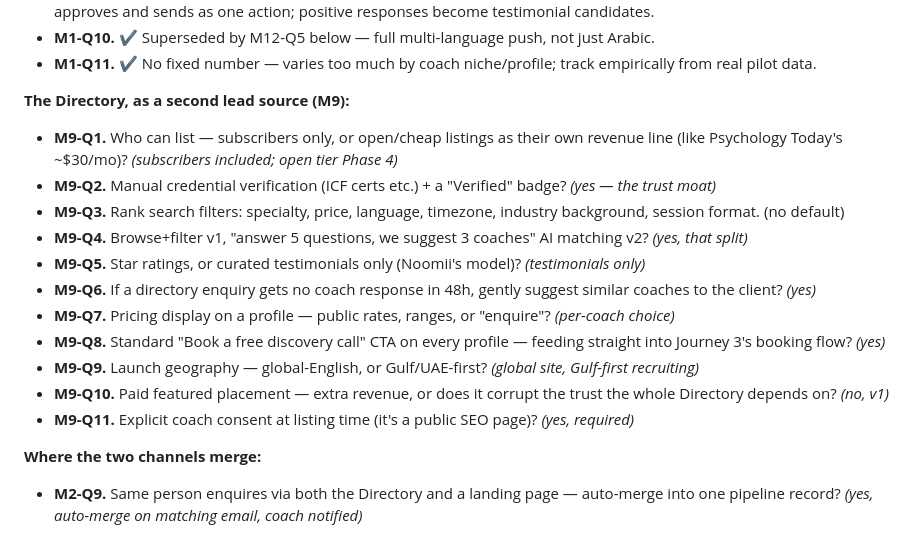
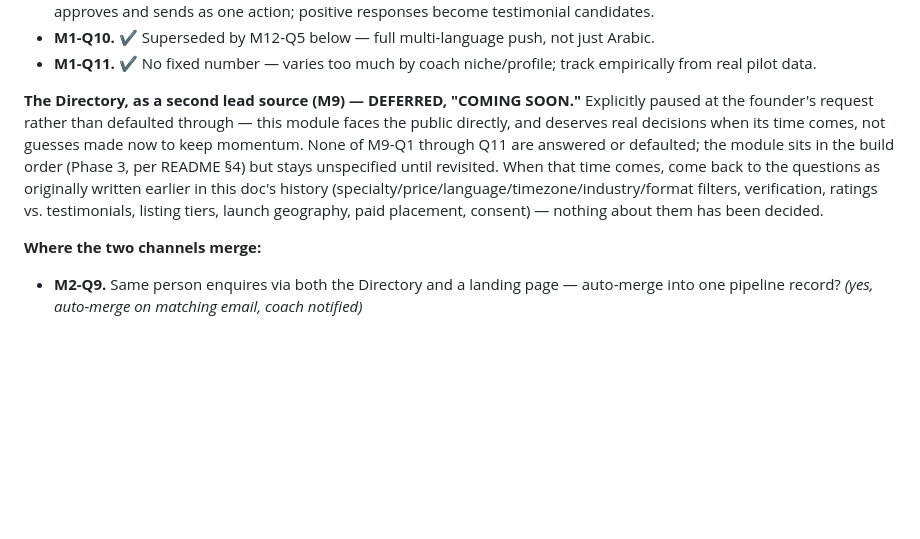
Before and after one commit to amir9078/coachos, a Markdown page: docs/08-module-questionnaire.md, the part around the change. GitHub-like rendering; blank space fills up the shorter version.

Commit message:
Mark Module 9 (Directory) as deferred, "coming soon" - not defaulted through
Explicit founder instruction: this module faces the public directly and
deserves real decisions when its time comes, not guesses now. All 11
questions (M9-Q1-Q11) left unanswered in doc 08 rather than resolved
via defaults. doc 02's existing Module 9 spec kept as reference baseline
but flagged as unlocked, unlike every other module's write-up in that
doc which now reflects real decisions.

Co-Authored-By: Claude Sonnet 5 <noreply@anthropic.com>

```diff
--- a/docs/08-module-questionnaire.md
+++ b/docs/08-module-questionnaire.md
@@ -35,18 +35,7 @@
 - **M1-Q10.** ✔ Superseded by M12-Q5 below — full multi-language push, not just Arabic.
 - **M1-Q11.** ✔ No fixed number — varies too much by coach niche/profile; track empirically from real pilot data.
 
-**The Directory, as a second lead source (M9):**
-- **M9-Q1.** Who can list — subscribers only, or open/cheap listings as their own revenue line (like Psychology Today's ~$30/mo)? *(subscribers included; open tier Phase 4)*
-- **M9-Q2.** Manual credential verification (ICF certs etc.) + a "Verified" badge? *(yes — the trust moat)*
-- **M9-Q3.** Rank search filters: specialty, price, language, timezone, industry background, session format. (no default)
-- **M9-Q4.** Browse+filter v1, "answer 5 questions, we suggest 3 coaches" AI matching v2? *(yes, that split)*
-- **M9-Q5.** Star ratings, or curated testimonials only (Noomii's model)? *(testimonials only)*
-- **M9-Q6.** If a directory enquiry gets no coach response in 48h, gently suggest similar coaches to the client? *(yes)*
-- **M9-Q7.** Pricing display on a profile — public rates, ranges, or "enquire"? *(per-coach choice)*
-- **M9-Q8.** Standard "Book a free discovery call" CTA on every profile — feeding straight into Journey 3's booking flow? *(yes)*
-- **M9-Q9.** Launch geography — global-English, or Gulf/UAE-first? *(global site, Gulf-first recruiting)*
-- **M9-Q10.** Paid featured placement — extra revenue, or does it corrupt the trust the whole Directory depends on? *(no, v1)*
-- **M9-Q11.** Explicit coach consent at listing time (it's a public SEO page)? *(yes, required)*
+**The Directory, as a second lead source (M9) — DEFERRED, "COMING SOON."** Explicitly paused at the founder's request rather than defaulted through — this module faces the public directly, and deserves real decisions when its time comes, not guesses made now to keep momentum. None of M9-Q1 through Q11 are answered or defaulted; the module sits in the build order (Phase 3, per README §4) but stays unspecified until revisited. When that time comes, come back to the questions as originally written earlier in this doc's history (specialty/price/language/timezone/industry/format filters, verification, ratings vs. testimonials, listing tiers, launch geography, paid placement, consent) — nothing about them has been decided.
 
 **Where the two channels merge:**
 - **M2-Q9.** Same person enquires via both the Directory and a landing page — auto-merge into one pipeline record? *(yes, auto-merge on matching email, coach notified)*
```
Also changed, not shown: docs/02-product-spec.md (+3 -1 lines).
